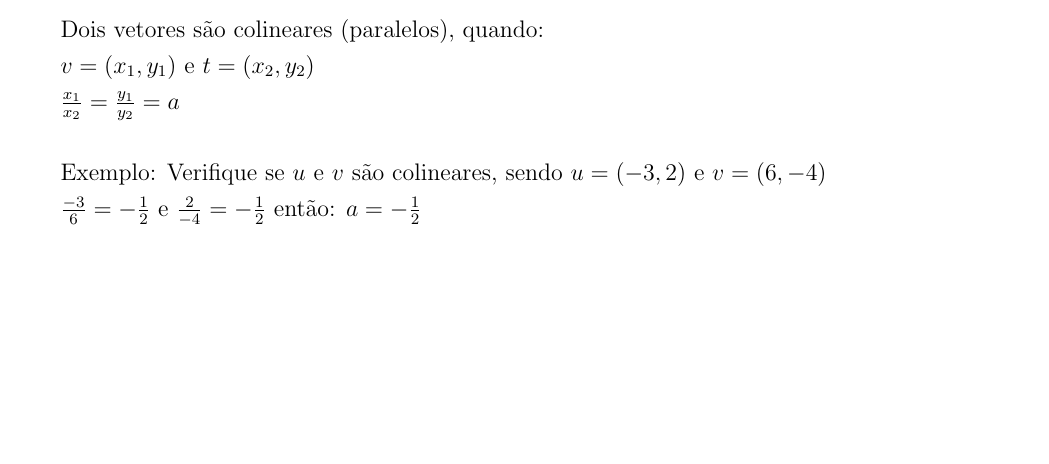
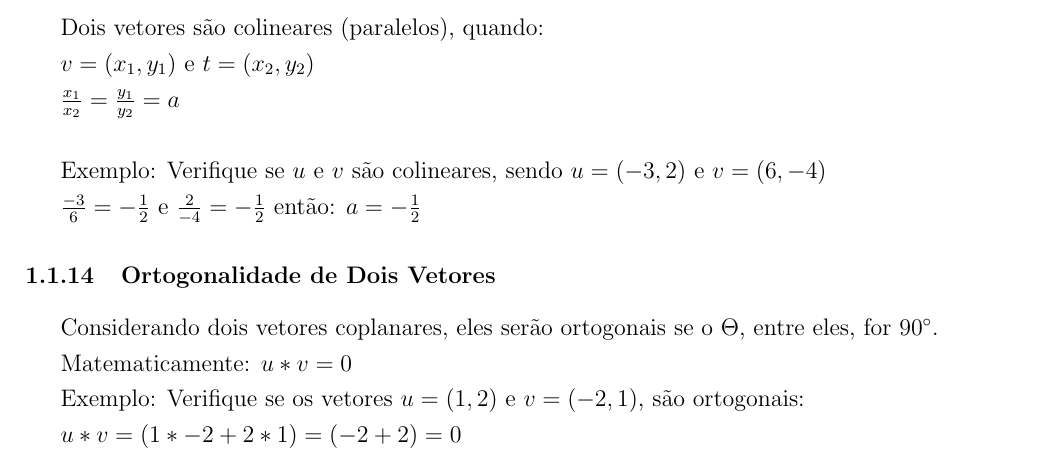
Before and after one commit to alvarengaricardo/quantum_computing, a LaTeX document (notes/notas em Computação Quantica.tex): part of page 8 of 9, cut so that both start at the same text, the shorter picture padded with empty space. Compiled offline with pdfLaTeX.

Commit message:
Vetores Ortogonais

```diff
--- a/notes/notas em Computação Quantica.tex
+++ b/notes/notas em Computação Quantica.tex
@@ -254,7 +254,15 @@ Exemplo: Verifique se \(u\) e \(v\) são colineares, sendo \(u = (-3, 2)\) e \(v
 
 \(\frac{-3}{6} = -\frac{1}{2}\) e \(\frac{2}{-4} = -\frac{1}{2}\) então: \(a = -\frac{1}{2}\)
 
+\subsubsection{Ortogonalidade de Dois Vetores}
 
+Considerando dois vetores coplanares, eles serão ortogonais se o $\Theta$, entre eles, for 90\degree.
+
+Matematicamente: \(u * v = 0\)
+
+Exemplo: Verifique se os vetores \(u = (1, 2)\) e \(v = (-2, 1)\), são ortogonais:
+
+\(u * v = (1 * -2 + 2 * 1) = (-2 + 2) = 0\)
 
 
 % \lipsum[1-10]  % Exemplo de texto de preenchimento
```
Also changed, not shown: notes/notas em Computação Quantica.pdf, 3 other files.
